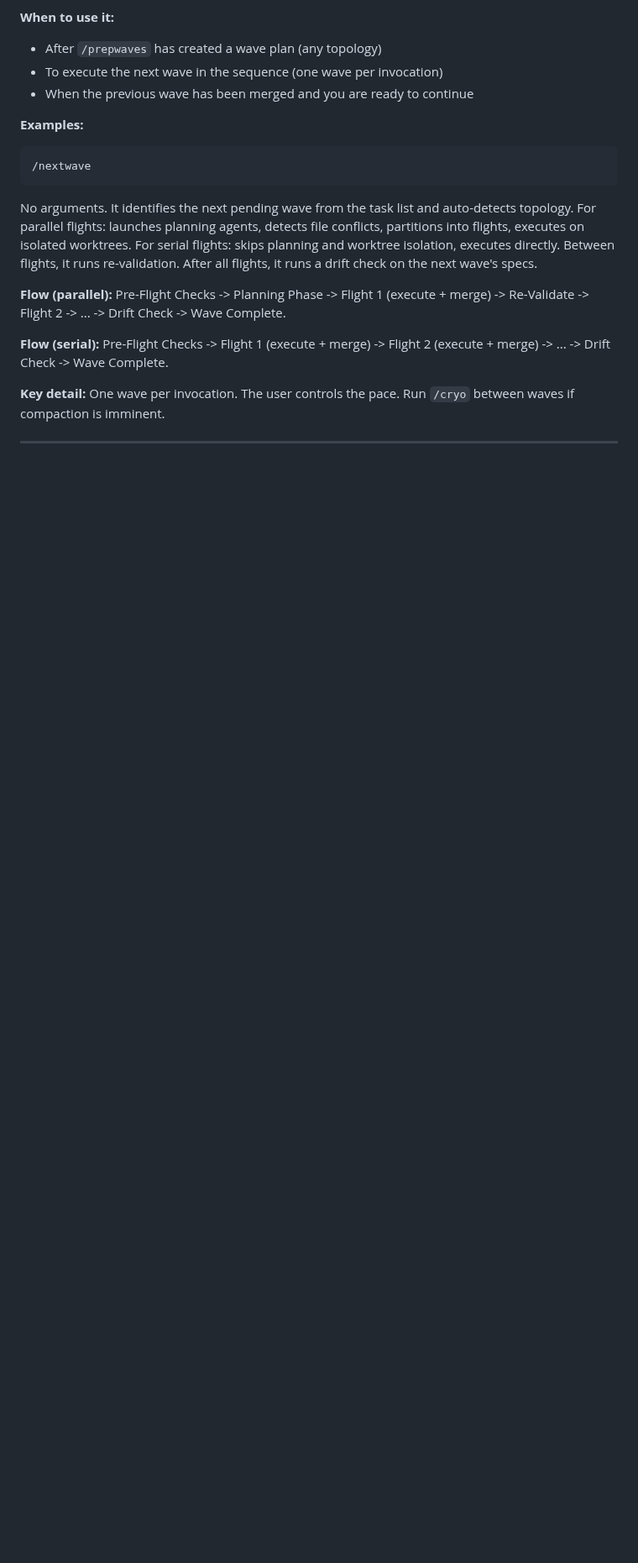
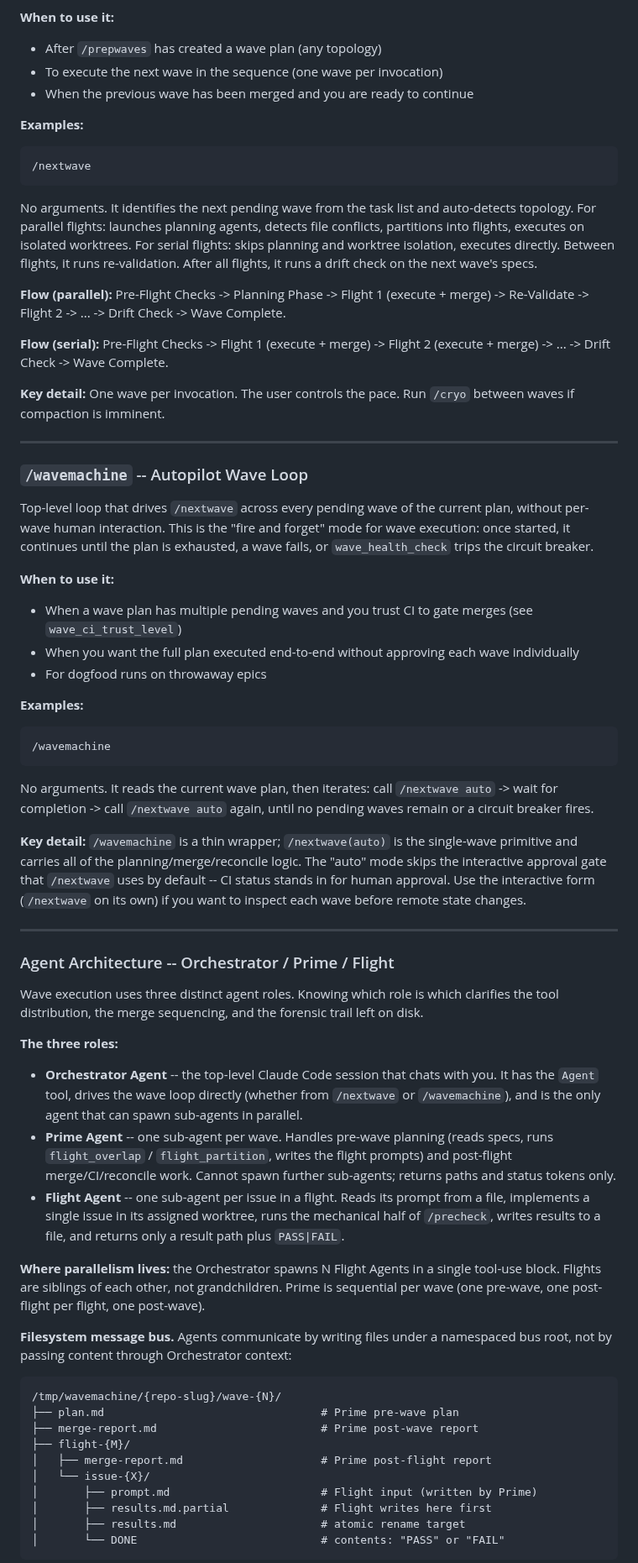
Before and after one commit to Wave-Engineering/claudecode-workflow, a Markdown page: docs/skill-reference.md, the part around one of its changes. Shown at 84% size. GitHub-like rendering; blank space fills up the shorter version.

Commit message:
docs(wavemachine): add /wavemachine entry and Orchestrator/Prime/Flight vocabulary (#391)
Documents the v2 agent architecture in the user-facing docs: new
/wavemachine skill entry, dedicated Agent Architecture section with
bus path scheme, and updated /nextwave MCP-tool row to reflect the
full tool set (wave_reconcile_mrs, commutativity_verify, pr_merge,
pr_wait_ci).

Closes #388

Co-authored-by: Baker B <bakerb@waveeng.com>
Co-authored-by: Claude Opus 4.7 <noreply@anthropic.com>

````diff
--- a/docs/skill-reference.md
+++ b/docs/skill-reference.md
@@ -717,3 +717,51 @@ No arguments. It identifies the next pending wave from the task list and auto-de
 
 ---
 
+### `/wavemachine` -- Autopilot Wave Loop
+
+Top-level loop that drives `/nextwave` across every pending wave of the current plan, without per-wave human interaction. This is the "fire and forget" mode for wave execution: once started, it continues until the plan is exhausted, a wave fails, or `wave_health_check` trips the circuit breaker.
+
+**When to use it:**
+- When a wave plan has multiple pending waves and you trust CI to gate merges (see `wave_ci_trust_level`)
+- When you want the full plan executed end-to-end without approving each wave individually
+- For dogfood runs on throwaway epics
+
+**Examples:**
+
+```
+/wavemachine
+```
+
+No arguments. It reads the current wave plan, then iterates: call `/nextwave auto` -> wait for completion -> call `/nextwave auto` again, until no pending waves remain or a circuit breaker fires.
+
+**Key detail:** `/wavemachine` is a thin wrapper; `/nextwave(auto)` is the single-wave primitive and carries all of the planning/merge/reconcile logic. The "auto" mode skips the interactive approval gate that `/nextwave` uses by default -- CI status stands in for human approval. Use the interactive form (`/nextwave` on its own) if you want to inspect each wave before remote state changes.
+
+---
+
+### Agent Architecture -- Orchestrator / Prime / Flight
+
+Wave execution uses three distinct agent roles. Knowing which role is which clarifies the tool distribution, the merge sequencing, and the forensic trail left on disk.
+
+**The three roles:**
+
+- **Orchestrator Agent** -- the top-level Claude Code session that chats with you. It has the `Agent` tool, drives the wave loop directly (whether from `/nextwave` or `/wavemachine`), and is the only agent that can spawn sub-agents in parallel.
+- **Prime Agent** -- one sub-agent per wave. Handles pre-wave planning (reads specs, runs `flight_overlap` / `flight_partition`, writes the flight prompts) and post-flight merge/CI/reconcile work. Cannot spawn further sub-agents; returns paths and status tokens only.
+- **Flight Agent** -- one sub-agent per issue in a flight. Reads its prompt from a file, implements a single issue in its assigned worktree, runs the mechanical half of `/precheck`, writes results to a file, and returns only a result path plus `PASS|FAIL`.
+
+**Where parallelism lives:** the Orchestrator spawns N Flight Agents in a single tool-use block. Flights are siblings of each other, not grandchildren. Prime is sequential per wave (one pre-wave, one post-flight per flight, one post-wave).
+
+**Filesystem message bus.** Agents communicate by writing files under a namespaced bus root, not by passing content through Orchestrator context:
+
+```
+/tmp/wavemachine/{repo-slug}/wave-{N}/
+├── plan.md                                 # Prime pre-wave plan
+├── merge-report.md                         # Prime post-wave report
+├── flight-{M}/
+│   ├── merge-report.md                     # Prime post-flight report
+│   └── issue-{X}/
+│       ├── prompt.md                       # Flight input (written by Prime)
+│       ├── results.md.partial              # Flight writes here first
+│       ├── results.md                      # atomic rename target
+│       └── DONE                            # contents: "PASS" or "FAIL"
+```
+
````
Also changed, not shown: other parts of docs/skill-reference.md (+8 -0 lines), docs/tool-skill-map.md (+1 -1 lines).
